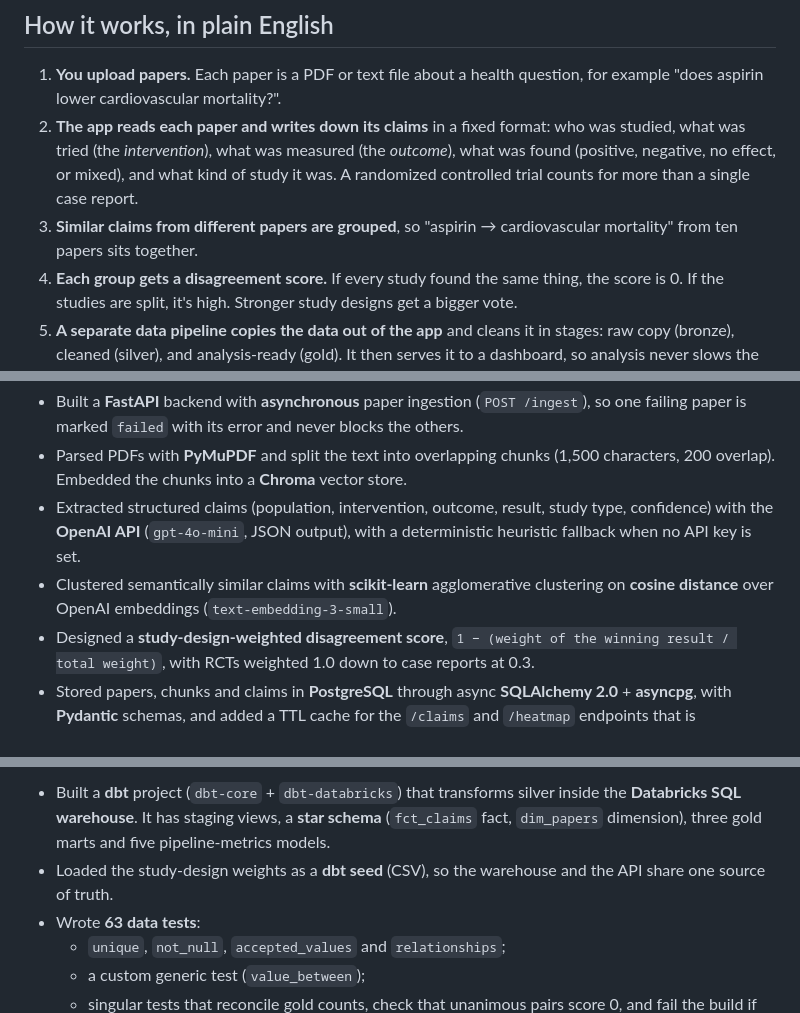
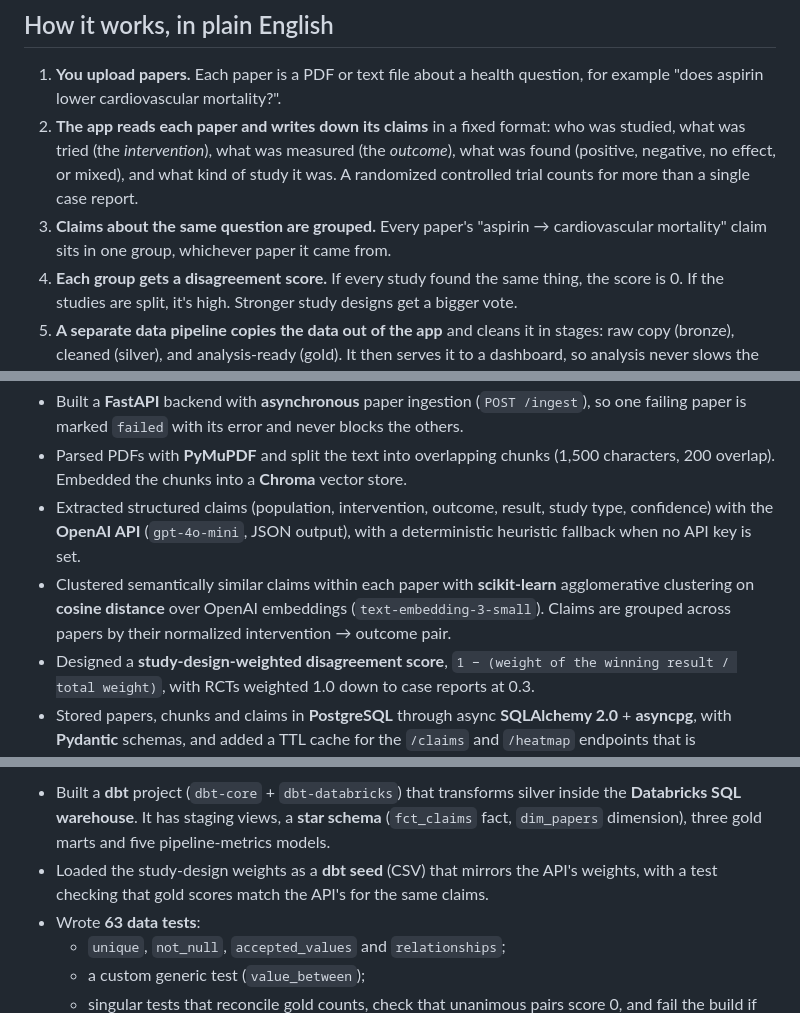
Before and after one commit to armita-jamshidi/AI_powered_literature_review_engine, a Markdown page: README.md, 3 parts joined by grey strips. Drawn GitHub-style.

Commit message:
README: correct claim grouping and study-weight descriptions
Co-Authored-By: Claude Opus 5.5 (1M context) <noreply@anthropic.com>
Claude-Session: https://claude.ai/code/session_016X4f9c5DF59rPC8SihpNTr

```diff
--- a/README.md
+++ b/README.md
@@ -10,7 +10,7 @@ Evidentia reads research papers, pulls out what each one claims, and shows where
 
 1. **You upload papers.** Each paper is a PDF or text file about a health question, for example "does aspirin lower cardiovascular mortality?".
 2. **The app reads each paper and writes down its claims** in a fixed format: who was studied, what was tried (the *intervention*), what was measured (the *outcome*), what was found (positive, negative, no effect, or mixed), and what kind of study it was. A randomized controlled trial counts for more than a single case report.
-3. **Similar claims from different papers are grouped**, so "aspirin → cardiovascular mortality" from ten papers sits together.
+3. **Claims about the same question are grouped.** Every paper's "aspirin → cardiovascular mortality" claim sits in one group, whichever paper it came from.
 4. **Each group gets a disagreement score.** If every study found the same thing, the score is 0. If the studies are split, it's high. Stronger study designs get a bigger vote.
 5. **A separate data pipeline copies the data out of the app** and cleans it in stages: raw copy (bronze), cleaned (silver), and analysis-ready (gold). It then serves it to a dashboard, so analysis never slows the app down.
 6. **The dashboard answers questions at a glance:** which research questions are settled, which are contested, and how strong the evidence behind each one is.
@@ -21,7 +21,7 @@ Evidentia reads research papers, pulls out what each one claims, and shows where
 - Built a **FastAPI** backend with **asynchronous** paper ingestion (`POST /ingest`), so one failing paper is marked `failed` with its error and never blocks the others.
 - Parsed PDFs with **PyMuPDF** and split the text into overlapping chunks (1,500 characters, 200 overlap). Embedded the chunks into a **Chroma** vector store.
 - Extracted structured claims (population, intervention, outcome, result, study type, confidence) with the **OpenAI API** (`gpt-4o-mini`, JSON output), with a deterministic heuristic fallback when no API key is set.
-- Clustered semantically similar claims with **scikit-learn** agglomerative clustering on **cosine distance** over OpenAI embeddings (`text-embedding-3-small`).
+- Clustered semantically similar claims within each paper with **scikit-learn** agglomerative clustering on **cosine distance** over OpenAI embeddings (`text-embedding-3-small`). Claims are grouped across papers by their normalized intervention → outcome pair.
 - Designed a **study-design-weighted disagreement score**, `1 − (weight of the winning result / total weight)`, with RCTs weighted 1.0 down to case reports at 0.3.
 - Stored papers, chunks and claims in **PostgreSQL** through async **SQLAlchemy 2.0** + **asyncpg**, with **Pydantic** schemas, and added a TTL cache for the `/claims` and `/heatmap` endpoints that is invalidated on every ingest.
 - Built a dashboard UI with a **Plotly** intervention × outcome disagreement heatmap, and containerized the stack with **Docker Compose** (Postgres 16 + API).
@@ -52,7 +52,7 @@ Evidentia reads research papers, pulls out what each one claims, and shows where
 
 **Gold layer: ELT with dbt on Databricks**
 - Built a **dbt** project (`dbt-core` + `dbt-databricks`) that transforms silver inside the **Databricks SQL warehouse**. It has staging views, a **star schema** (`fct_claims` fact, `dim_papers` dimension), three gold marts and five pipeline-metrics models.
-- Loaded the study-design weights as a **dbt seed** (CSV), so the warehouse and the API share one source of truth.
+- Loaded the study-design weights as a **dbt seed** (CSV) that mirrors the API's weights, with a test checking that gold scores match the API's for the same claims.
 - Wrote **63 data tests**:
   - `unique`, `not_null`, `accepted_values` and `relationships`;
   - a custom generic test (`value_between`);
```
